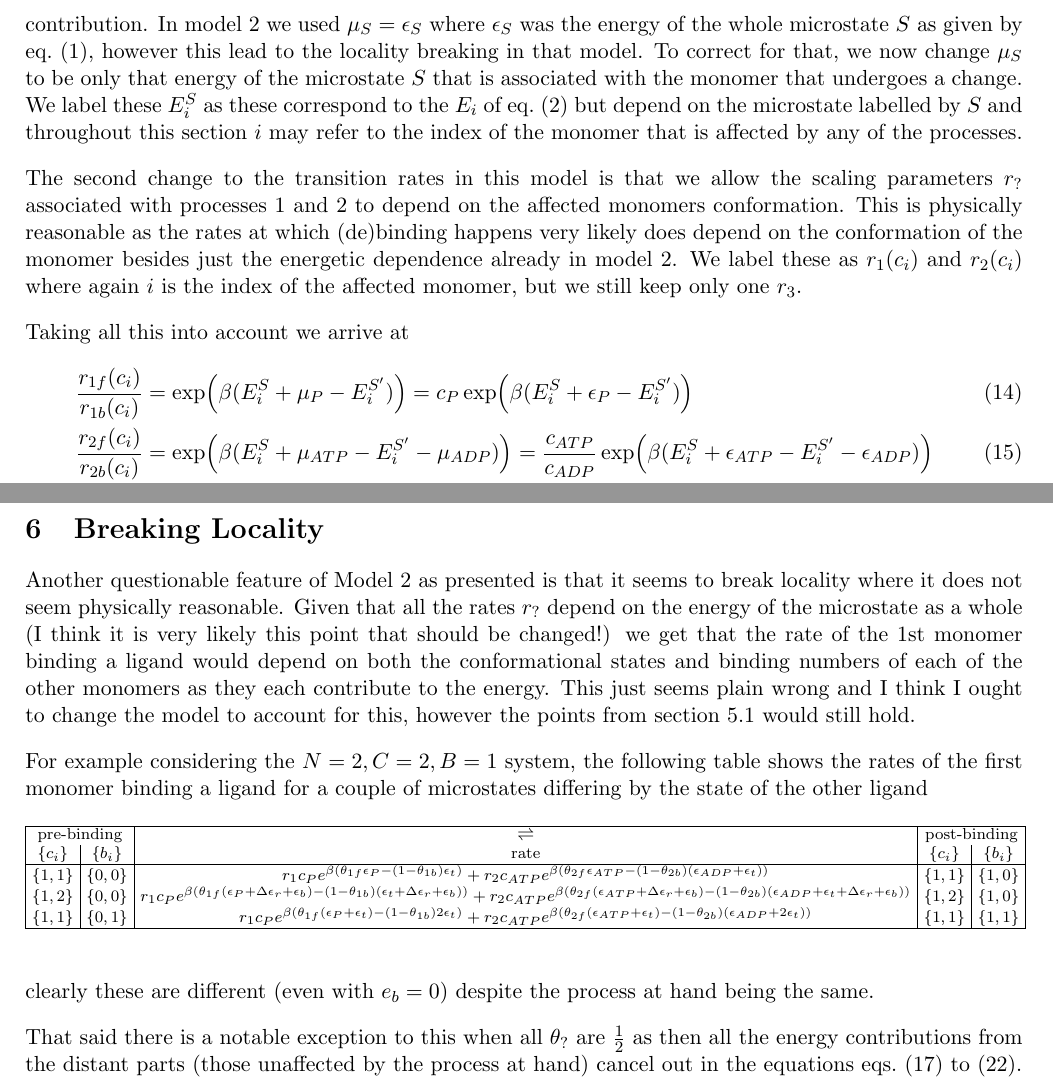
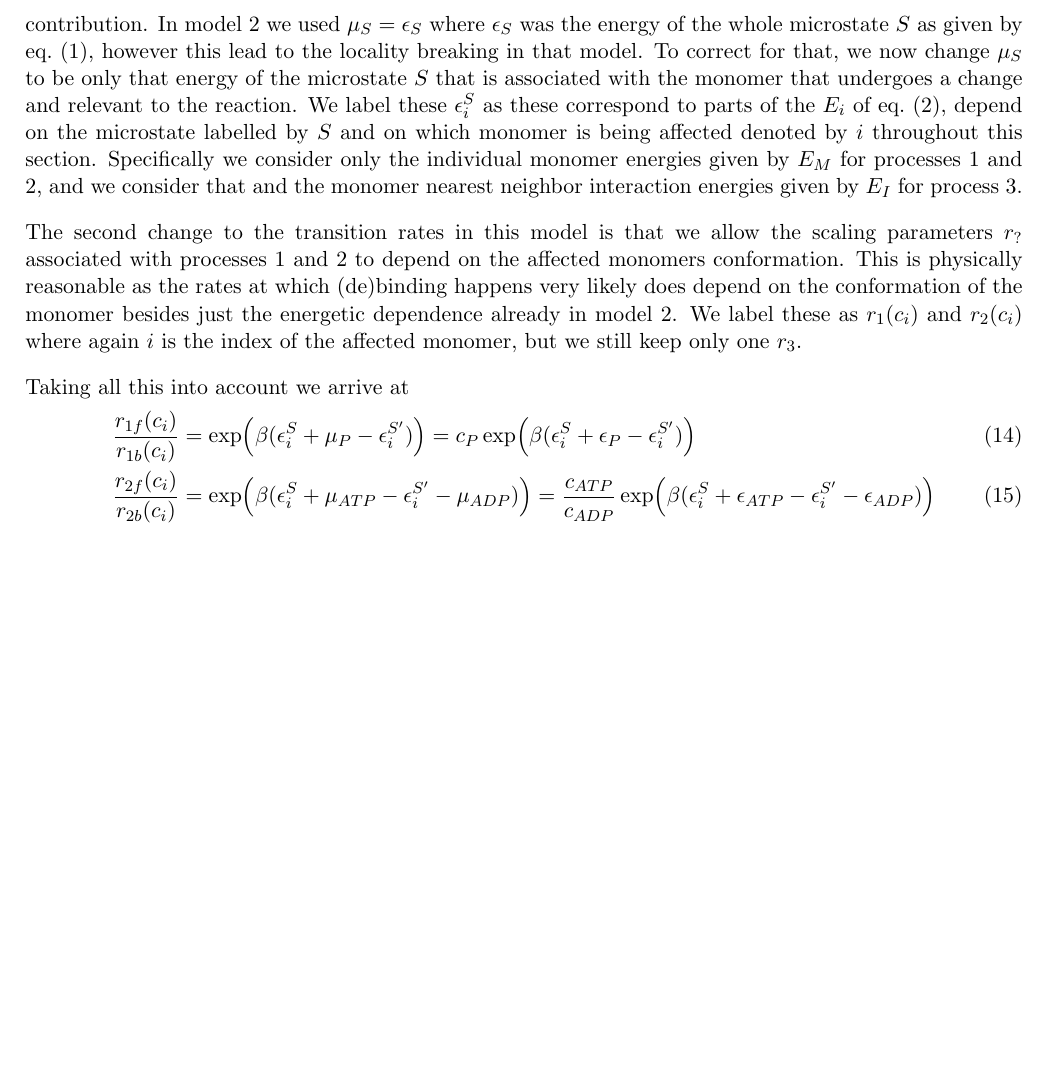
Before and after one commit to kockahonza/TopoStoch, a LaTeX document (latex_notes/Model2.5/main.tex): two parts of pages 3 and 6 of 6 before the commit and part of page 3 of 5 after it, the two joined at a grey line, cut so that both start at the same text, the shorter picture padded with empty space. Compiled offline with pdfLaTeX.

Commit message:
Updated model 2.5

```diff
--- a/latex_notes/Model2.5/main.tex
+++ b/latex_notes/Model2.5/main.tex
@@ -136,8 +136,9 @@ Though here we examine the different $\mu_?$ in more detail.
 Specifically, for each outside chemical we use $\mu_{chem} = \epsilon_{chem}+\si{k_B}T\ln(c_{chem})$ as before.
 However, for the polymer states we only have a direct energetic contribution.
 In model 2 we used $\mu_S=\epsilon_S$ where $\epsilon_S$ was the energy of the whole microstate $S$ as given by \cref{eq:energy}, however this lead to the locality breaking in that model.
-To correct for that, we now change $\mu_S$ to be only that energy of the microstate $S$ that is associated with the monomer that undergoes a change.
-We label these $E^S_i$ as these correspond to the $E_i$ of \cref{eq:energy_ind} but depend on the microstate labelled by $S$ and throughout this section $i$ may refer to the index of the monomer that is affected by any of the processes.
+To correct for that, we now change $\mu_S$ to be only that energy of the microstate $S$ that is associated with the monomer that undergoes a change and relevant to the reaction.
+We label these $\epsilon^S_i$ as these correspond to parts of the $E_i$ of \cref{eq:energy_ind}, depend on the microstate labelled by $S$ and on which monomer is being affected denoted by $i$ throughout this section.
+Specifically we consider only the individual monomer energies given by $E_M$ for processes 1 and 2, and we consider that and the monomer nearest neighbor interaction energies given by $E_I$ for process 3.
 
 The second change to the transition rates in this model is that we allow the scaling parameters $r_?$ associated with processes 1 and 2 to depend on the affected monomers conformation.
 This is physically reasonable as the rates at which (de)binding happens very likely does depend on the conformation of the monomer besides just the energetic dependence already in model 2.
@@ -145,9 +146,9 @@ We label these as $r_1(c_i)$ and $r_2(c_i)$ where again $i$ is the index of the
 
 Taking all this into account we arrive at
 \begin{align}
-    &\frac{r_{1f}(c_i)}{r_{1b}(c_i)} = \exp(\beta(E_i^S+\mu_P-E_i^{S'})) = c_P\exp(\beta(E_i^S+\epsilon_P-E_i^{S'})) \\
-    &\frac{r_{2f}(c_i)}{r_{2b}(c_i)} = \exp(\beta(E_i^S+\mu_{ATP}-E_i^{S'}-\mu_{ADP})) = \frac{c_{ATP}}{c_{ADP}}\exp(\beta(E_i^S+\epsilon_{ATP}-E_i^{S'}-\epsilon_{ADP})) \\
-    &\frac{r_{3f}}{r_{3b}} = \exp(\beta(E_i^S-E_i^{S'}))
+    &\frac{r_{1f}(c_i)}{r_{1b}(c_i)} = \exp(\beta(\epsilon_i^S+\mu_P-\epsilon_i^{S'})) = c_P\exp(\beta(\epsilon_i^S+\epsilon_P-\epsilon_i^{S'})) \\
+    &\frac{r_{2f}(c_i)}{r_{2b}(c_i)} = \exp(\beta(\epsilon_i^S+\mu_{ATP}-\epsilon_i^{S'}-\mu_{ADP})) = \frac{c_{ATP}}{c_{ADP}}\exp(\beta(\epsilon_i^S+\epsilon_{ATP}-\epsilon_i^{S'}-\epsilon_{ADP})) \\
+    &\frac{r_{3f}}{r_{3b}} = \exp(\beta(\epsilon_i^S-\epsilon_i^{S'}))
 \end{align}
 and so
 \begin{align}
@@ -262,29 +263,4 @@ Further, for a more vague and abstract argument for why we cannot make such a fu
 In some way the red and blue arrows come from different processes, however they still all minimize the system energy plus some vague chemical potential contributions with the dominant direction of each arrow being decided by which state has a lower value of this total potential.
 If all of this is true then of course we cannot get a futile cycle as this would require having $E_1 < E_2 < E_3 < E_4 < E_1$ where these label the values of this abstract potential for each state of the monomer.
 
-\section{Breaking Locality}
-Another questionable feature of Model 2 as presented is that it seems to break locality where it does not seem physically reasonable.
-Given that all the rates $r_?$ depend on the energy of the microstate as a whole (I think it is very likely this point that should be changed!) we get that the rate of the 1st monomer binding a ligand would depend on both the conformational states and binding numbers of each of the other monomers as they each contribute to the energy.
-This just seems plain wrong and I think I ought to change the model to account for this, however the points from \cref{sec:noFC} would still hold.
-
-For example considering the $N=2,C=2,B=1$ system, the following table shows the rates of the first monomer binding a ligand for a couple of microstates differing by the state of the other ligand
-\begin{table}[H]
-    \scriptsize
-    \centering
-    \setlength\tabcolsep{3pt}
-    \begin{tabular}{| c | c | c | c | c |}
-        \hline
-        \multicolumn{2}{|c|}{pre-binding} & $\rightleftharpoons$ & \multicolumn{2}{c|}{post-binding} \\
-        \set{c_i} & \set{b_i} & rate & \set{c_i} & \set{b_i} \\
-        \hline
-        \set{1, 1} & \set{0, 0} & $r_1c_P e^{\beta(\theta_{1f}\epsilon_{P} - (1-\theta_{1b})\epsilon_t)} + r_2c_{ATP} e^{\beta(\theta_{2f}\epsilon_{ATP} - (1-\theta_{2b})(\epsilon_{ADP}+\epsilon_t))}$ & \set{1, 1} & \set{1, 0} \\ % 1 -> 5
-        \set{1, 2} & \set{0, 0} & $r_1c_P e^{\beta(\theta_{1f}(\epsilon_P+\Delta\epsilon_r+\epsilon_b) - (1-\theta_{1b})(\epsilon_t+\Delta\epsilon_r+\epsilon_b))} + r_2c_{ATP} e^{\beta(\theta_{2f}(\epsilon_{ATP}+\Delta\epsilon_r+\epsilon_b) - (1-\theta_{2b})(\epsilon_{ADP}+\epsilon_t+\Delta\epsilon_r+\epsilon_b))}$ & \set{1, 2} & \set{1, 0} \\ % 3 -> 7
-        \set{1, 1} & \set{0, 1} & $r_1c_P e^{\beta(\theta_{1f}(\epsilon_P+\epsilon_t) - (1-\theta_{1b})2\epsilon_t)} + r_2c_{ATP} e^{\beta(\theta_{2f}(\epsilon_{ATP}+\epsilon_t) - (1-\theta_{2b})(\epsilon_{ADP}+2\epsilon_t))}$ & \set{1, 1} & \set{1, 1} \\ % 9 -> 13
-        \hline
-    \end{tabular}
-\end{table}
-clearly these are different (even with $e_b=0$) despite the process at hand being the same.
-
-That said there is a notable exception to this when all $\theta_?$ are $\frac{1}{2}$ as then all the energy contributions from the distant parts (those unaffected by the process at hand) cancel out in the equations \cref{eq:rate1f,eq:rate1b,eq:rate2f,eq:rate2b,eq:rate3f,eq:rate3b}.
-
 \end{document}
```
Also changed, not shown: latex_notes/Model2.5/main.pdf, latex_notes/Model2.5/main.tex (12 more changed lines).
